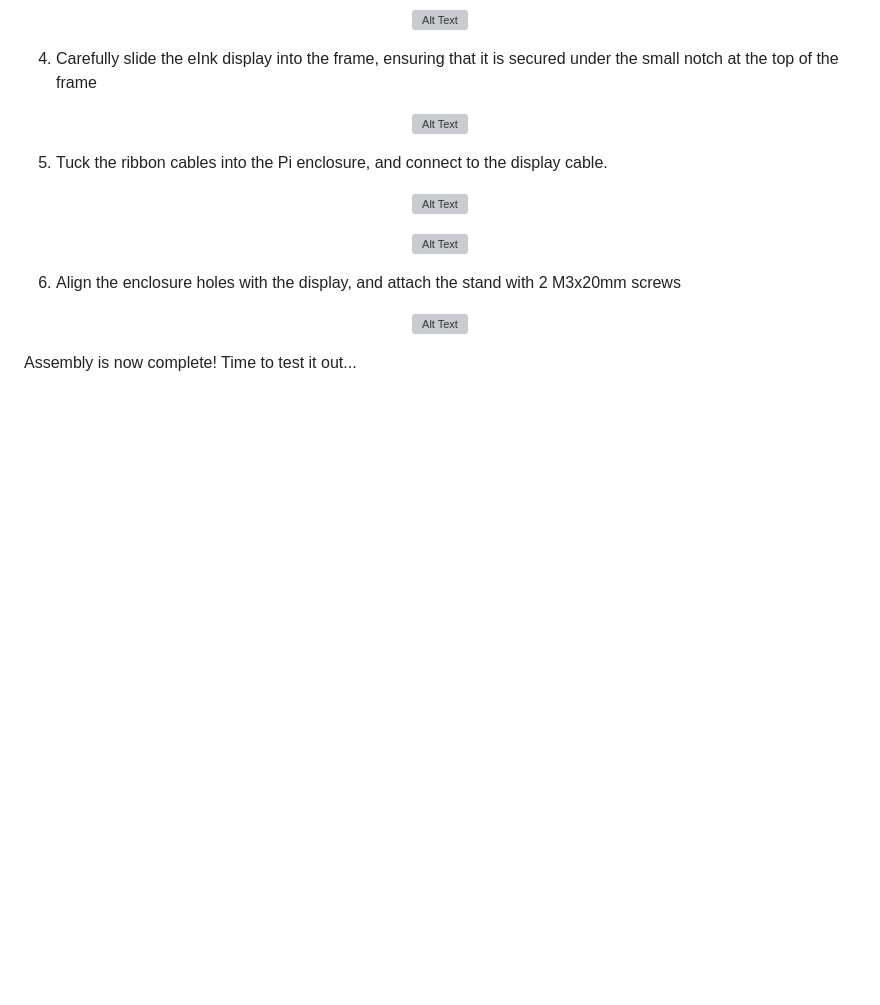
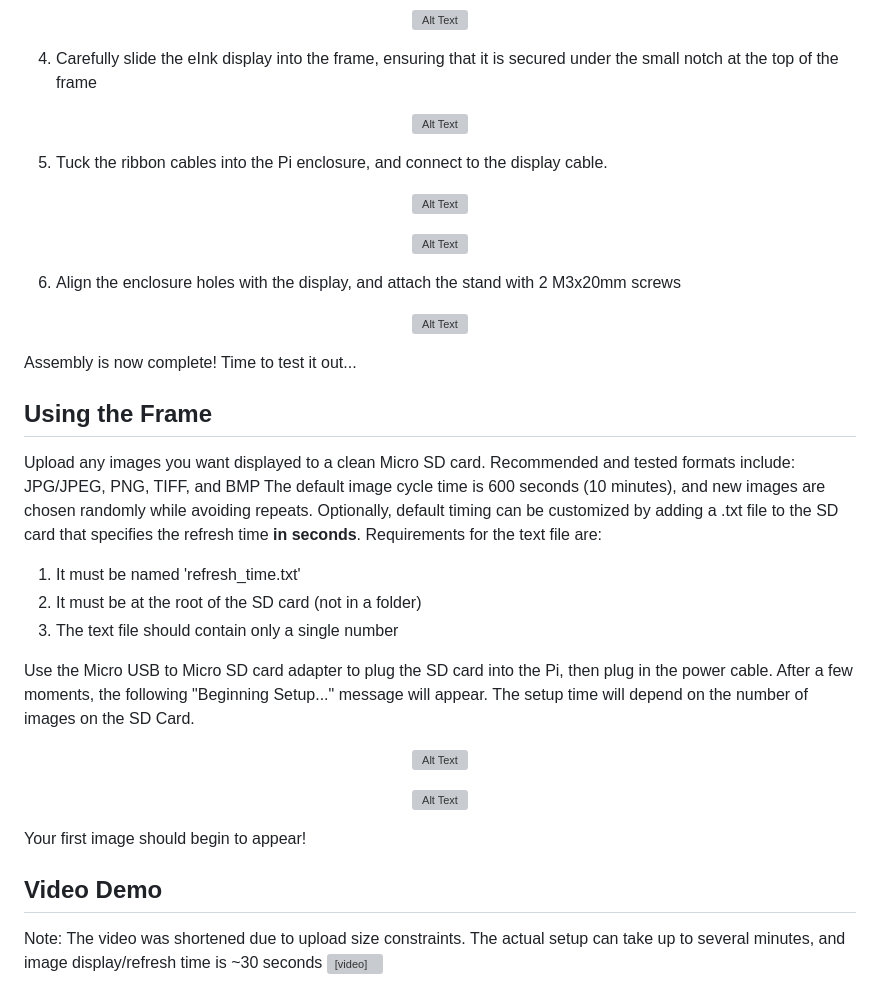
Before and after one commit to x3dfxjunkie/eInkFrame, a Markdown page: README.md, the part around the change. Rendered like a GitHub page; blank space fills up the shorter version; grey boxes are pictures that could not be loaded.

```diff
--- a/README.md
+++ b/README.md
@@ -76,5 +76,27 @@ Be sure to reboot the Pi after the setup is complete!
 <img src="https://github.com/user-attachments/assets/280c1f53-32ee-486b-861c-43cb786ad754" alt="Alt Text" width="700">
 </p>
 
+Assembly is now complete! Time to test it out...
 
-Assembly is now complete! Time to test it out...
+## Using the Frame
+
+Upload any images you want displayed to a clean Micro SD card. Recommended and tested formats include: JPG/JPEG, PNG, TIFF, and BMP
+The default image cycle time is 600 seconds (10 minutes), and new images are chosen randomly while avoiding repeats. Optionally, default timing can be customized by adding a .txt file to the SD card that specifies the refresh time **in seconds**. Requirements for the text file are:
+1. It must be named 'refresh_time.txt'
+2. It must be at the root of the SD card (not in a folder)
+3. The text file should contain only a single number
+
+Use the Micro USB to Micro SD card adapter to plug the SD card into the Pi, then plug in the power cable.
+After a few moments, the following "Beginning Setup..." message will appear. The setup time will depend on the number of images on the SD Card.
+<p align="center">
+<img src="https://github.com/user-attachments/assets/1a624bbd-fe04-43ba-9848-4d6f9a4e9256" alt="Alt Text" width="300">
+</p>
+<p align="center">
+<img src="https://github.com/user-attachments/assets/0caeab3e-0e62-4c46-a58e-45cc1a4e156e" alt="Alt Text" width="300">
+</p>
+
+Your first image should begin to appear!
+
+## Video Demo
+Note: The video was shortened due to upload size constraints. The actual setup can take up to several minutes, and image display/refresh time is ~30 seconds
+<video src="https://github.com/user-attachments/assets/c6cf8acc-d6ac-4012-bf26-b0e4b8fefe73">
```
